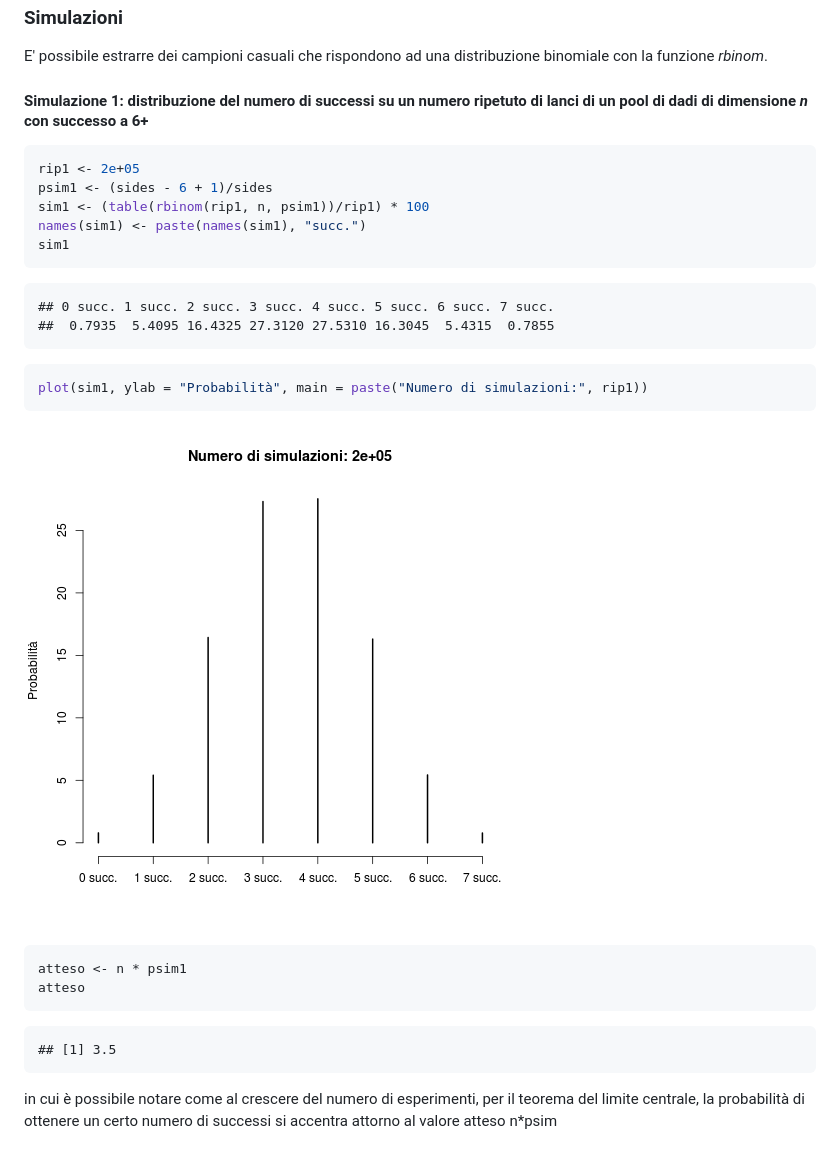
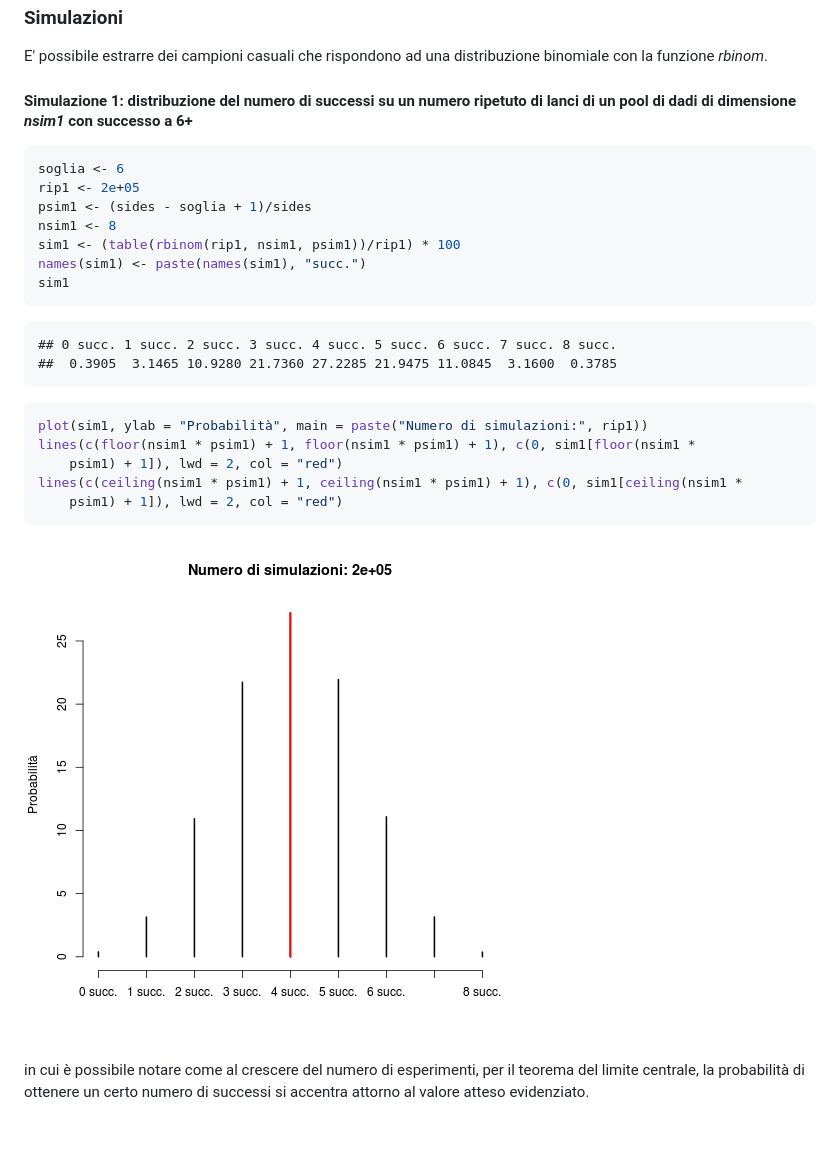
Before and after one commit to Libardo1/machineLearningR, a Markdown page: distribuzioniRPG.md, the part around the change. Rendered like a GitHub page; pictures changed too: figure/sim1.png.

````diff
--- a/distribuzioniRPG.md
+++ b/distribuzioniRPG.md
@@ -274,35 +274,32 @@ cat(hwrite(tab3, table.border = "1", table.class = "tab1", width = "100%"))
 
 ### Simulazioni
 E' possibile estrarre dei campioni casuali che rispondono ad una distribuzione binomiale con la funzione _rbinom_.
-#### Simulazione 1: distribuzione del numero di successi su un numero ripetuto di lanci di un pool di dadi di dimensione _n_ con successo a 6+
+#### Simulazione 1: distribuzione del numero di successi su un numero ripetuto di lanci di un pool di dadi di dimensione _nsim1_ con successo a 6+
 
 ```r
+soglia <- 6
 rip1 <- 2e+05
-psim1 <- (sides - 6 + 1)/sides
-sim1 <- (table(rbinom(rip1, n, psim1))/rip1) * 100
+psim1 <- (sides - soglia + 1)/sides
+nsim1 <- 8
+sim1 <- (table(rbinom(rip1, nsim1, psim1))/rip1) * 100
 names(sim1) <- paste(names(sim1), "succ.")
 sim1
 ```
 
 ```
-## 0 succ. 1 succ. 2 succ. 3 succ. 4 succ. 5 succ. 6 succ. 7 succ.
-##  0.7935  5.4095 16.4325 27.3120 27.5310 16.3045  5.4315  0.7855
+## 0 succ. 1 succ. 2 succ. 3 succ. 4 succ. 5 succ. 6 succ. 7 succ. 8 succ.
+##  0.3905  3.1465 10.9280 21.7360 27.2285 21.9475 11.0845  3.1600  0.3785
 ```
 
 ```r
 plot(sim1, ylab = "Probabilità", main = paste("Numero di simulazioni:", rip1))
+lines(c(floor(nsim1 * psim1) + 1, floor(nsim1 * psim1) + 1), c(0, sim1[floor(nsim1 *
+    psim1) + 1]), lwd = 2, col = "red")
+lines(c(ceiling(nsim1 * psim1) + 1, ceiling(nsim1 * psim1) + 1), c(0, sim1[ceiling(nsim1 *
+    psim1) + 1]), lwd = 2, col = "red")
 ```
 
 ![plot of chunk sim1](figure/sim1.png)
 
-```r
-atteso <- n * psim1
-atteso
-```
 
-```
-## [1] 3.5
-```
-
-
-in cui è possibile notare come al crescere del numero di esperimenti, per il teorema del limite centrale, la probabilità di ottenere un certo numero di successi si accentra attorno al valore atteso n*psim
+in cui è possibile notare come al crescere del numero di esperimenti, per il teorema del limite centrale, la probabilità di ottenere un certo numero di successi si accentra attorno al valore atteso evidenziato.
````
Also changed, not shown: 2 other files.
